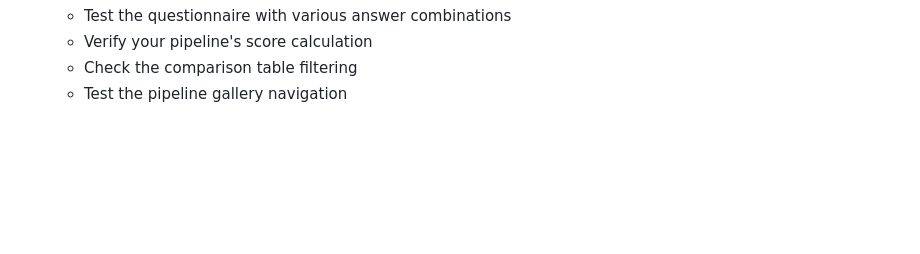
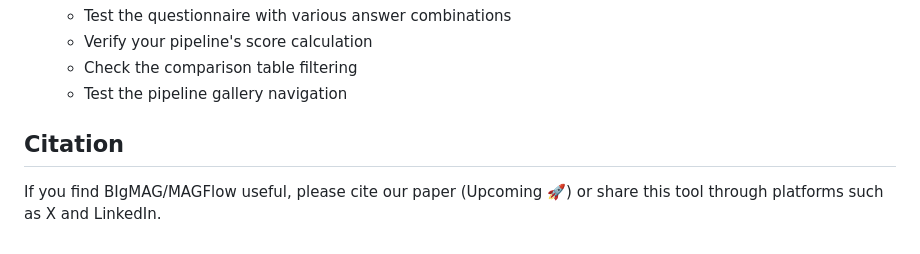
Before and after one commit to jeffe107/2pipe, a Markdown page: README.md, the part around the change. Rendered like a GitHub page; blank space fills up the shorter version.

```diff
--- a/README.md
+++ b/README.md
@@ -148,3 +148,7 @@ Before submitting your work, please check the current number of pipelines in the
    - Verify your pipeline's score calculation
    - Check the comparison table filtering
    - Test the pipeline gallery navigation
+
+## Citation
+
+If you find BIgMAG/MAGFlow useful, please cite our paper (Upcoming 🚀) or share this tool through platforms such as X and LinkedIn.
```
